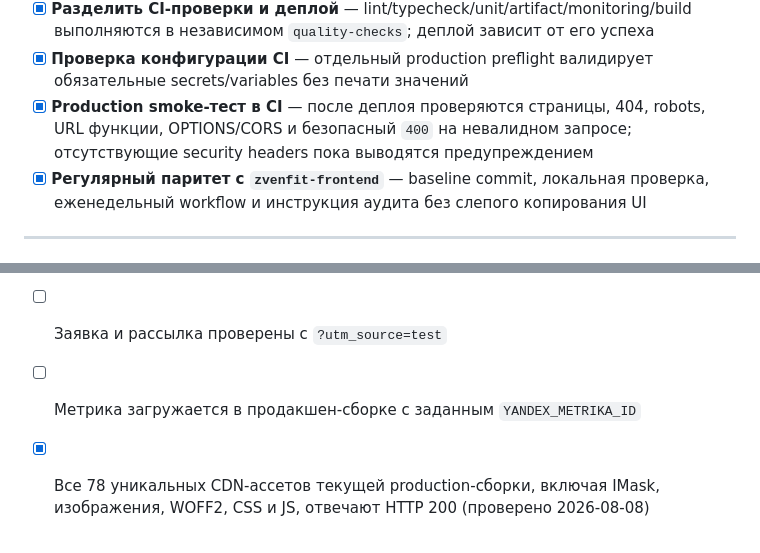
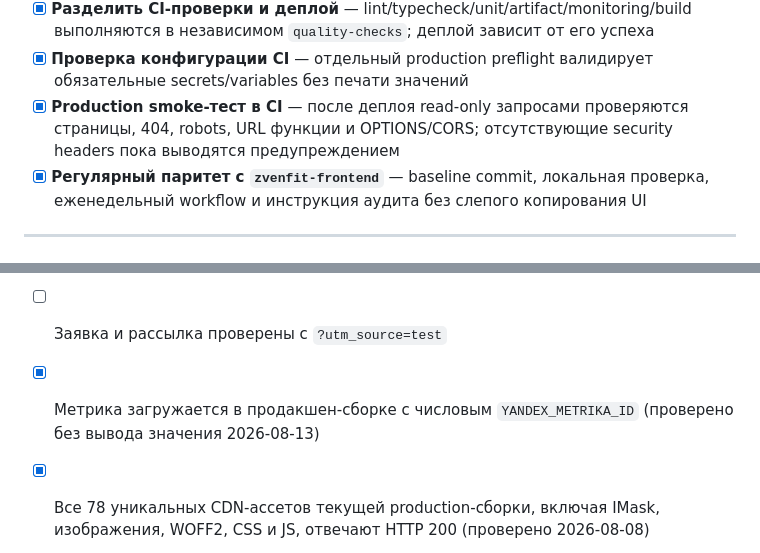
Before and after one commit to zvenfit/zvenfit-estetika-frontend, a Markdown page: TODO.md, 2 parts joined by grey strips. Drawn GitHub-style.

```diff
--- a/TODO.md
+++ b/TODO.md
@@ -144,7 +141,7 @@
 - [x] **Компактный `public/`** — изображения, шрифты и сторонние CSS не попадают в `dist/`; `public/js/webflow.js` остаётся версионируемым источником CDN-файла без локального staging
 - [x] **Разделить CI-проверки и деплой** — lint/typecheck/unit/artifact/monitoring/build выполняются в независимом `quality-checks`; деплой зависит от его успеха
 - [x] **Проверка конфигурации CI** — отдельный production preflight валидирует обязательные secrets/variables без печати значений
-- [x] **Production smoke-тест в CI** — после деплоя проверяются страницы, 404, robots, URL функции, OPTIONS/CORS и безопасный `400` на невалидном запросе; отсутствующие security headers пока выводятся предупреждением
+- [x] **Production smoke-тест в CI** — после деплоя read-only запросами проверяются страницы, 404, robots, URL функции и OPTIONS/CORS; отсутствующие security headers пока выводятся предупреждением
 - [x] **Регулярный паритет с `zvenfit-frontend`** — baseline commit, локальная проверка, еженедельный workflow и инструкция аудита без слепого копирования UI
 
 ---
@@ -181,5 +178,5 @@
 - [x] `npm test` проходит: линтер, strict TypeScript, 34 unit-теста Cloud Function, проверка CommonJS-артефакта, 22 contract-теста CI/monitoring/parity/smoke и production-сборка (проверено 2026-08-13)
 - [x] `npm run test:visual`: 27 визуальных и функциональных сценариев для desktop, tablet и mobile проходят (проверено 2026-08-13)
 - [ ] Заявка и рассылка проверены с `?utm_source=test`
-- [ ] Метрика загружается в продакшен-сборке с заданным `YANDEX_METRIKA_ID`
+- [x] Метрика загружается в продакшен-сборке с числовым `YANDEX_METRIKA_ID` (проверено без вывода значения 2026-08-13)
 - [x] Все 78 уникальных CDN-ассетов текущей production-сборки, включая IMask, изображения, WOFF2, CSS и JS, отвечают HTTP 200 (проверено 2026-08-08)
```
Also changed, not shown: other parts of TODO.md (+13 -16 lines), docs/operator-handoff.md (+18 -21 lines).
